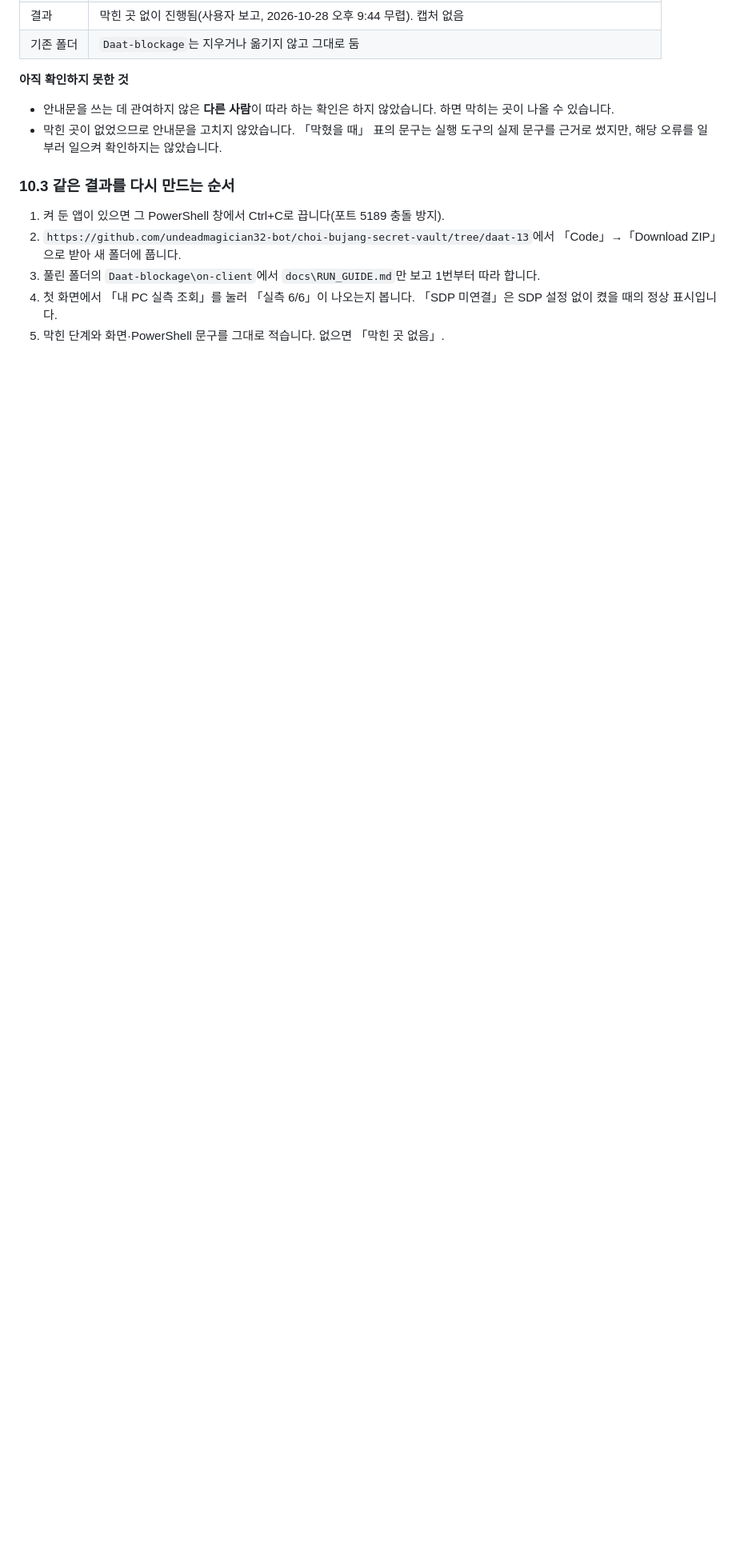
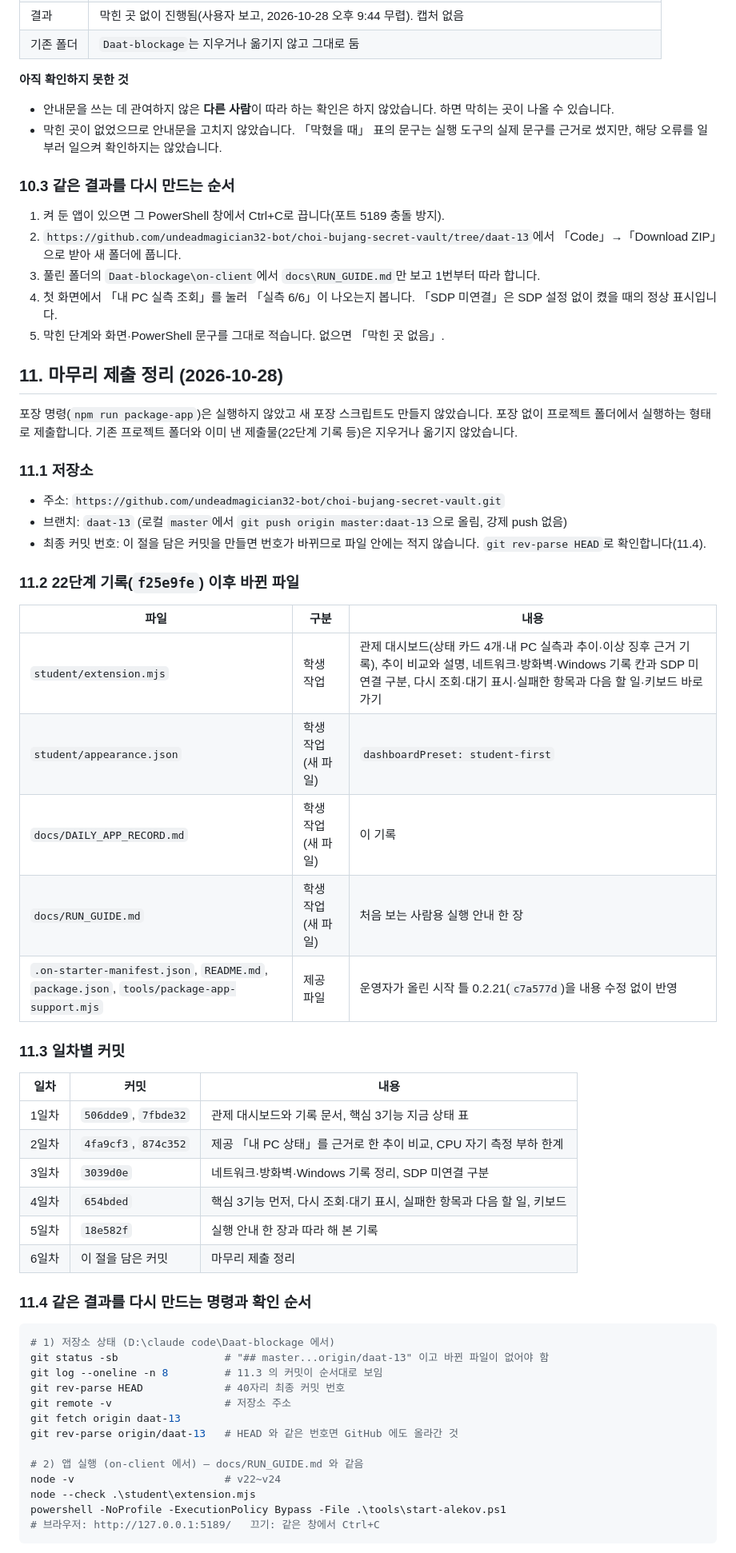
Before and after one commit to undeadmagician32-bot/choi-bujang-secret-vault, a Markdown page: on-client/docs/DAILY_APP_RECORD.md, the part around one of its changes. Shown at 80% size. Rendered like a GitHub page; blank space fills up the shorter version.

Commit message:
권장 제작 6일차: 마무리 제출 정리(11절)
- docs/DAILY_APP_RECORD.md: 11절 마무리 제출 정리(저장소 주소, 22단계 이후 바뀐 파일, 일차별 커밋, 같은 결과를 다시 만드는 명령과 확인 순서, 되는 것과 아직 확인하지 못한 것)

Co-Authored-By: Claude Opus 5.5 <noreply@anthropic.com>
Claude-Session: https://claude.ai/code/session_015qQaYQBZBjLyxPoNDBmBo2

````diff
--- a/on-client/docs/DAILY_APP_RECORD.md
+++ b/on-client/docs/DAILY_APP_RECORD.md
@@ -285,3 +285,53 @@ Windows 기록 건수는 3일차(오후 8:22, 경고 26·오류 26)보다 늘었
 3. 풀린 폴더의 `Daat-blockage\on-client`에서 `docs\RUN_GUIDE.md`만 보고 1번부터 따라 합니다.
 4. 첫 화면에서 「내 PC 실측 조회」를 눌러 「실측 6/6」이 나오는지 봅니다. 「SDP 미연결」은 SDP 설정 없이 켰을 때의 정상 표시입니다.
 5. 막힌 단계와 화면·PowerShell 문구를 그대로 적습니다. 없으면 「막힌 곳 없음」.
+
+## 11. 마무리 제출 정리 (2026-10-28)
+
+포장 명령(`npm run package-app`)은 실행하지 않았고 새 포장 스크립트도 만들지 않았습니다. 포장 없이 프로젝트 폴더에서 실행하는 형태로 제출합니다. 기존 프로젝트 폴더와 이미 낸 제출물(22단계 기록 등)은 지우거나 옮기지 않았습니다.
+
+### 11.1 저장소
+
+- 주소: `https://github.com/undeadmagician32-bot/choi-bujang-secret-vault.git`
+- 브랜치: `daat-13` (로컬 `master`에서 `git push origin master:daat-13`으로 올림, 강제 push 없음)
+- 최종 커밋 번호: 이 절을 담은 커밋을 만들면 번호가 바뀌므로 파일 안에는 적지 않습니다. `git rev-parse HEAD`로 확인합니다(11.4).
+
+### 11.2 22단계 기록(`f25e9fe`) 이후 바뀐 파일
+
+| 파일 | 구분 | 내용 |
+|---|---|---|
+| `student/extension.mjs` | 학생 작업 | 관제 대시보드(상태 카드 4개·내 PC 실측과 추이·이상 징후 근거 기록), 추이 비교와 설명, 네트워크·방화벽·Windows 기록 칸과 SDP 미연결 구분, 다시 조회·대기 표시·실패한 항목과 다음 할 일·키보드 바로 가기 |
+| `student/appearance.json` | 학생 작업(새 파일) | `dashboardPreset: student-first` |
+| `docs/DAILY_APP_RECORD.md` | 학생 작업(새 파일) | 이 기록 |
+| `docs/RUN_GUIDE.md` | 학생 작업(새 파일) | 처음 보는 사람용 실행 안내 한 장 |
+| `.on-starter-manifest.json`, `README.md`, `package.json`, `tools/package-app-support.mjs` | 제공 파일 | 운영자가 올린 시작 틀 0.2.21(`c7a577d`)을 내용 수정 없이 반영 |
+
+### 11.3 일차별 커밋
+
+| 일차 | 커밋 | 내용 |
+|---|---|---|
+| 1일차 | `506dde9`, `7fbde32` | 관제 대시보드와 기록 문서, 핵심 3기능 지금 상태 표 |
+| 2일차 | `4fa9cf3`, `874c352` | 제공 「내 PC 상태」를 근거로 한 추이 비교, CPU 자기 측정 부하 한계 |
+| 3일차 | `3039d0e` | 네트워크·방화벽·Windows 기록 정리, SDP 미연결 구분 |
+| 4일차 | `654bded` | 핵심 3기능 먼저, 다시 조회·대기 표시, 실패한 항목과 다음 할 일, 키보드 |
+| 5일차 | `18e582f` | 실행 안내 한 장과 따라 해 본 기록 |
+| 6일차 | 이 절을 담은 커밋 | 마무리 제출 정리 |
+
+### 11.4 같은 결과를 다시 만드는 명령과 확인 순서
+
+```powershell
+# 1) 저장소 상태 (D:\claude code\Daat-blockage 에서)
+git status -sb                 # "## master...origin/daat-13" 이고 바뀐 파일이 없어야 함
+git log --oneline -n 8         # 11.3 의 커밋이 순서대로 보임
+git rev-parse HEAD             # 40자리 최종 커밋 번호
+git remote -v                  # 저장소 주소
+git fetch origin daat-13
+git rev-parse origin/daat-13   # HEAD 와 같은 번호면 GitHub 에도 올라간 것
+
+# 2) 앱 실행 (on-client 에서) — docs/RUN_GUIDE.md 와 같음
+node -v                        # v22~v24
+node --check .\student\extension.mjs
+powershell -NoProfile -ExecutionPolicy Bypass -File .\tools\start-alekov.ps1
+# 브라우저: http://127.0.0.1:5189/   끄기: 같은 창에서 Ctrl+C
+```
+
````
Also changed, not shown: other parts of on-client/docs/DAILY_APP_RECORD.md (+13 -0 lines).
